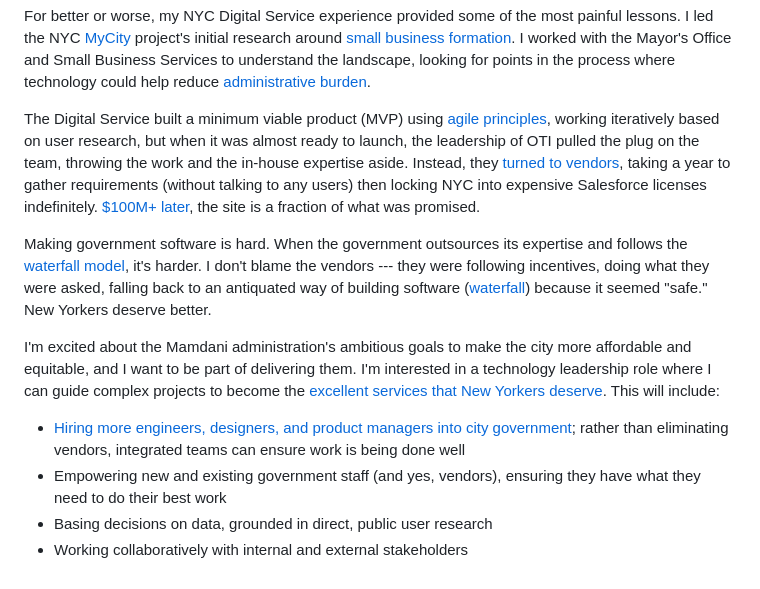
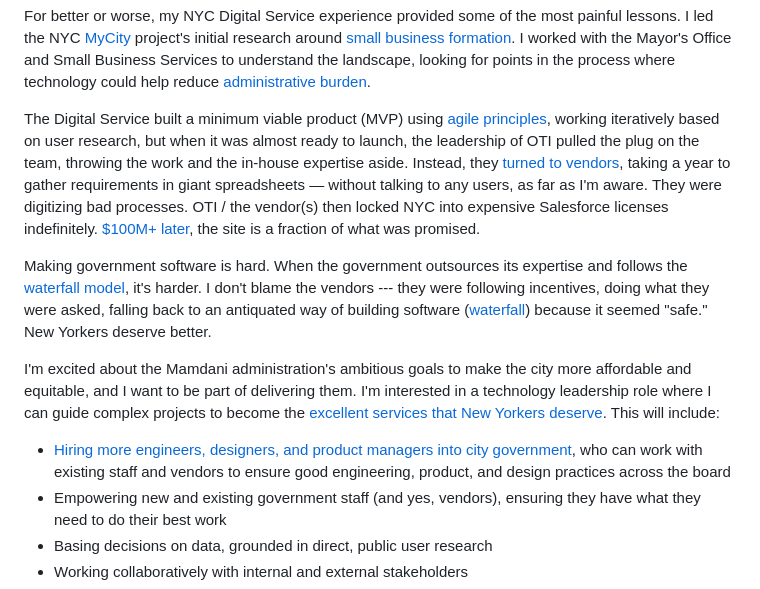
Before and after one commit to afeld/api.afeld.me, a Markdown page: source/_cover_letter.md, the part around the change. Drawn GitHub-style.

Commit message:
Katherine edits

```diff
--- a/source/_cover_letter.md
+++ b/source/_cover_letter.md
@@ -12,13 +12,13 @@ I teach technology for policy at two New York universities and always tell my st
 
 For better or worse, my NYC Digital Service experience provided some of the most painful lessons. I led the NYC [MyCity](https://mycity.nyc.gov/) project's initial research around [small business formation](https://nyc-business.nyc.gov/nycbusiness/). I worked with the Mayor's Office and Small Business Services to understand the landscape, looking for points in the process where technology could help reduce [administrative burden](https://www.russellsage.org/publications/book/administrative-burden).
 
-The Digital Service built a minimum viable product (MVP) using [agile principles](https://agilemanifesto.org/), working iteratively based on user research, but when it was almost ready to launch, the leadership of OTI pulled the plug on the team, throwing the work and the in-house expertise aside. Instead, they [turned to vendors](https://www.gothamgazette.com/130-opinion/11948-mayor-adams-nyc-it-tech-bureaucracy-mycity), taking a year to gather requirements (without talking to any users) then locking NYC into expensive Salesforce licenses indefinitely. [$100M+ later](https://nysfocus.com/2025/03/19/mycity-eric-adams-child-care), the site is a fraction of what was promised.
+The Digital Service built a minimum viable product (MVP) using [agile principles](https://agilemanifesto.org/), working iteratively based on user research, but when it was almost ready to launch, the leadership of OTI pulled the plug on the team, throwing the work and the in-house expertise aside. Instead, they [turned to vendors](https://www.gothamgazette.com/130-opinion/11948-mayor-adams-nyc-it-tech-bureaucracy-mycity), taking a year to gather requirements in giant spreadsheets — without talking to any users, as far as I'm aware. They were digitizing bad processes. OTI / the vendor(s) then locked NYC into expensive Salesforce licenses indefinitely. [$100M+ later](https://nysfocus.com/2025/03/19/mycity-eric-adams-child-care), the site is a fraction of what was promised.
 
 Making government software is hard. When the government outsources its expertise and follows the [waterfall model](http://localhost:4567/cover-letter), it's harder. I don't blame the vendors --- they were following incentives, doing what they were asked, falling back to an antiquated way of building software ([waterfall](https://en.wikipedia.org/wiki/Waterfall_model)) because it seemed "safe." New Yorkers deserve better.
 
 I'm excited about the Mamdani administration's ambitious goals to make the city more affordable and equitable, and I want to be part of delivering them. I'm interested in a technology leadership role where I can guide complex projects to become the [excellent services that New Yorkers deserve](https://techmayor.nyc/p/about-the-tech-mayor-project). This will include:
 
-- [Hiring more engineers, designers, and product managers into city government](https://docs.google.com/document/d/1EFbzYUcDx7fWn0HMuNmEtmo0PBIU45qpGxjzAH1aO_k/edit?usp=sharing); rather than eliminating vendors, integrated teams can ensure work is being done well
+- [Hiring more engineers, designers, and product managers into city government](https://docs.google.com/document/d/1EFbzYUcDx7fWn0HMuNmEtmo0PBIU45qpGxjzAH1aO_k/edit?usp=sharing), who can work with existing staff and vendors to ensure good engineering, product, and design practices across the board
 - Empowering new and existing government staff (and yes, vendors), ensuring they have what they need to do their best work
 - Basing decisions on data, grounded in direct, public user research
 - Working collaboratively with internal and external stakeholders
```
